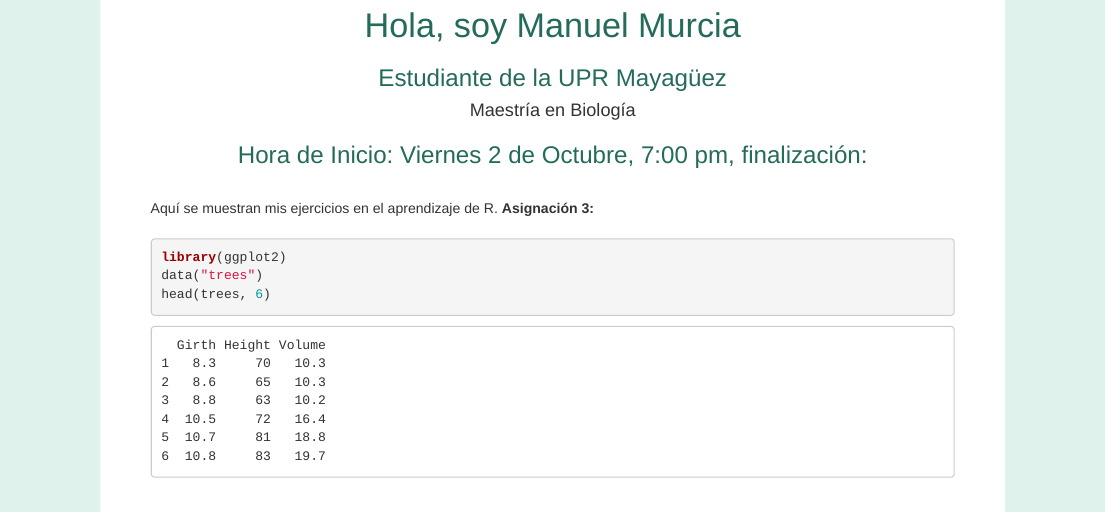
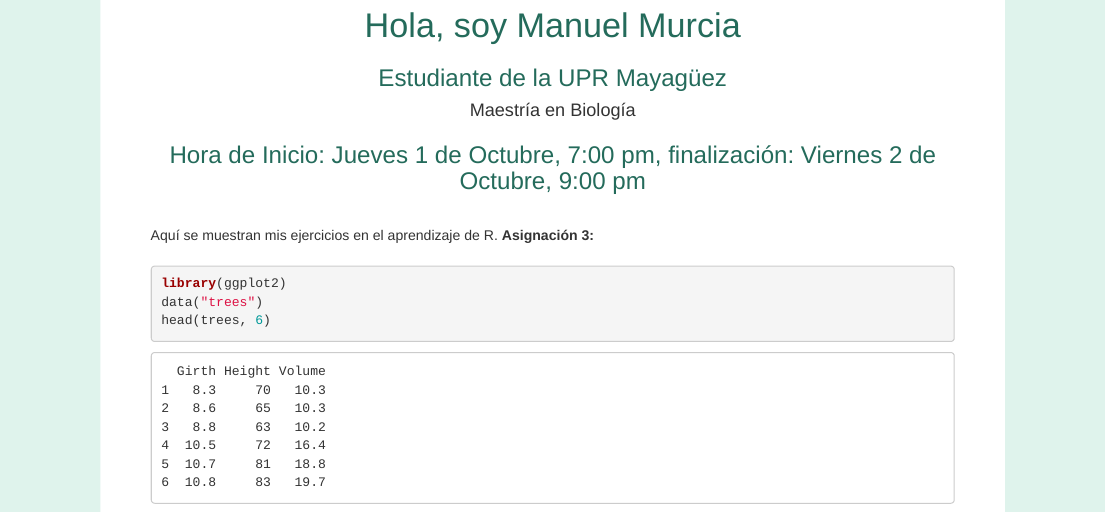
Before and after one commit to jmanuel281192-dot/Class-R_Manuel-Murcia_2026, an R Markdown document (homework/asignacion3.Rmd): the page in a window 1100 px wide, from 450 px down. The pictures show the output file homework/asignacion3.html that the author committed with the source, opened offline.

Commit message:
asignacion3

```diff
--- a/homework/asignacion3.Rmd
+++ b/homework/asignacion3.Rmd
@@ -36,7 +36,7 @@ h1, h2, h3 {
 
 #### Maestría en Biología
 
-### Hora de Inicio: Viernes 2 de Octubre, 7:00 pm, finalización:
+### Hora de Inicio: Jueves 1 de Octubre, 7:00 pm, finalización: Viernes 2 de Octubre, 9:00 pm
 
 </center>
 
```
Also changed, not shown: homework/asignacion3.html.
